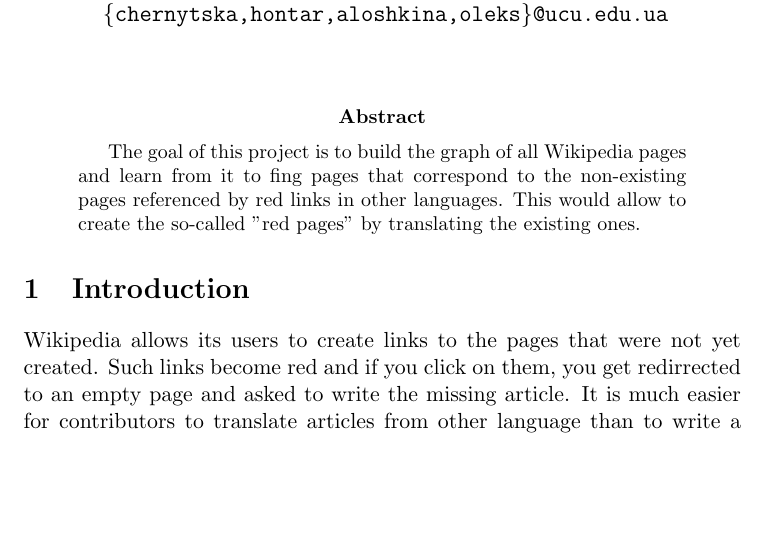
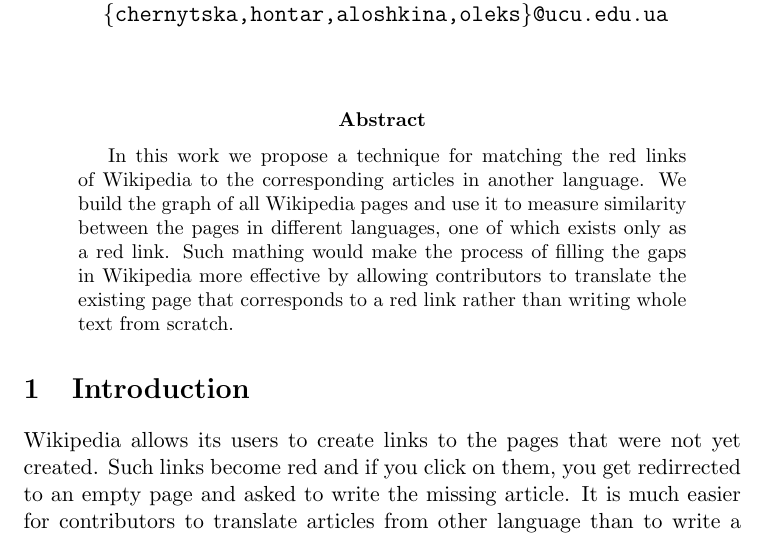
Before and after one commit to olekscode/Power2TheWiki, a LaTeX paper (report/Power2TheWiki.tex): part of page 1 of 3, cut so that both start at the same text, the shorter picture padded with empty space. Compiled offline with pdfLaTeX.

Commit message:
Updated the abstract

```diff
--- a/report/Power2TheWiki.tex
+++ b/report/Power2TheWiki.tex
@@ -26,7 +26,7 @@
 \maketitle
 
 \begin{abstract}
-The goal of this project is to build the graph of all Wikipedia pages and learn from it to fing pages that correspond to the non-existing pages referenced by red links in other languages. This would allow to create the so-called "red pages" by translating the existing ones.
+In this work we propose a technique for matching the red links of Wikipedia to the corresponding articles in another language. We build the graph of all Wikipedia pages and use it to measure similarity between the pages in different languages, one of which exists only as a red link. Such mathing would make the process of filling the gaps in Wikipedia more effective by allowing contributors to translate the existing page that corresponds to a red link rather than writing whole text from scratch.
 \end{abstract}
 
 \section{Introduction}
```
Also changed, not shown: report/Power2TheWiki.pdf.
